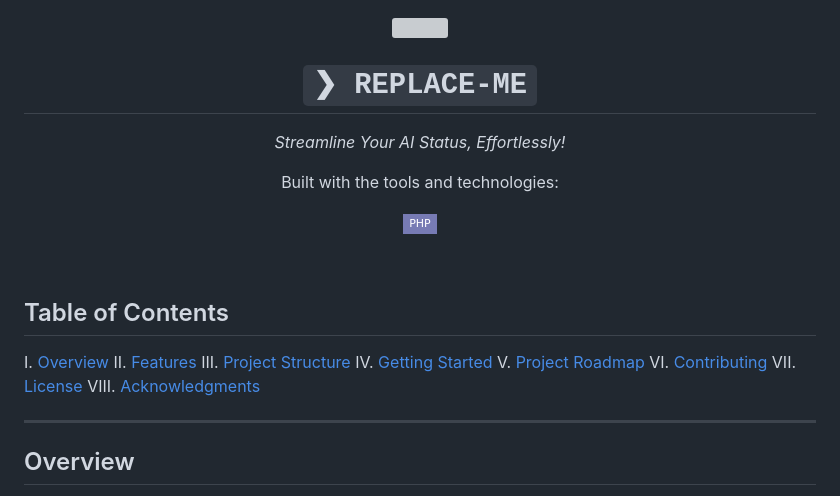
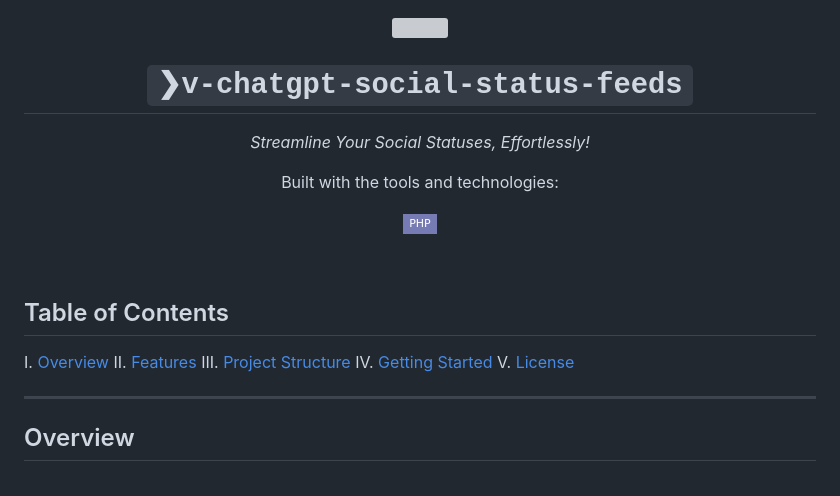
Before and after one commit to djav1985/v-chatgpt-social-status-feeds, a Markdown page: README.md, the part around the change. Drawn GitHub-style; badges without logos; grey boxes are pictures that could not be loaded.

```diff
--- a/README.md
+++ b/README.md
@@ -1,9 +1,9 @@
 <p align="center">
     <img src=".png" align="center" width="30%">
 </p>
-<p align="center"><h1 align="center"><code>❯ REPLACE-ME</code></h1></p>
+<p align="center"><h1 align="center"><code>❯v-chatgpt-social-status-feeds</code></h1></p>
 <p align="center">
-	<em>Streamline Your AI Status, Effortlessly!</em>
+	<em>Streamline Your Social Statuses, Effortlessly!</em>
 </p>
 <p align="center">
 	<!-- local repository, no metadata badges. --></p>
@@ -19,10 +19,7 @@ I. [ Overview](#-overview)
 II. [ Features](#-features)
 III. [ Project Structure](#-project-structure)
 IV. [ Getting Started](#-getting-started)
-V. [ Project Roadmap](#-project-roadmap)
-VI. [ Contributing](#-contributing)
-VII. [ License](#-license)
-VIII. [ Acknowledgments](#-acknowledgments)
+V. [ License](#-license)
 
 ---
 
```
